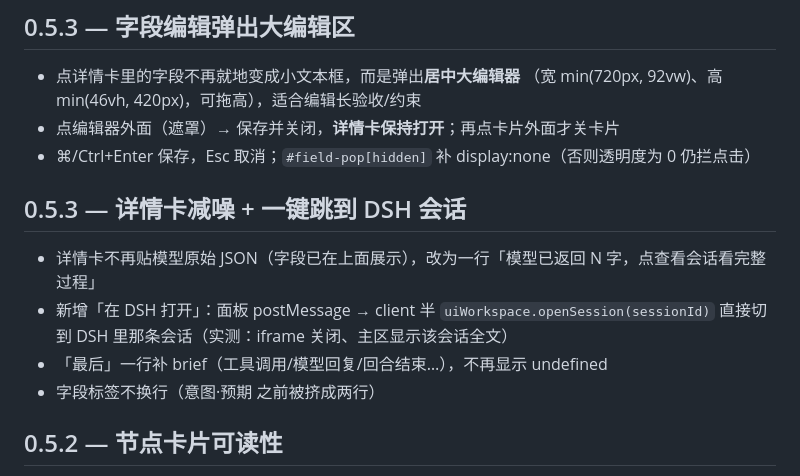
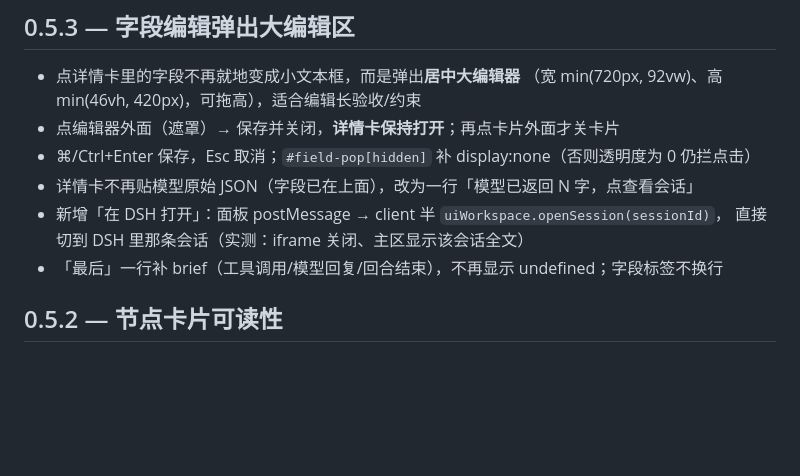
Before and after one commit to Roshenn/dsh-looptree-dashboard, a Markdown page: CHANGELOG.md, the part around the change. Drawn GitHub-style; blank space fills up the shorter version.

Commit message:
docs(changelog): merge the duplicated 0.5.3 entries

```diff
--- a/CHANGELOG.md
+++ b/CHANGELOG.md
@@ -28,14 +28,10 @@
   （宽 min(720px, 92vw)、高 min(46vh, 420px)，可拖高），适合编辑长验收/约束
 - 点编辑器外面（遮罩）→ 保存并关闭，**详情卡保持打开**；再点卡片外面才关卡片
 - ⌘/Ctrl+Enter 保存，Esc 取消；`#field-pop[hidden]` 补 display:none（否则透明度为 0 仍拦点击）
-
-## 0.5.3 — 详情卡减噪 + 一键跳到 DSH 会话
-
-- 详情卡不再贴模型原始 JSON（字段已在上面展示），改为一行「模型已返回 N 字，点查看会话看完整过程」
-- 新增「在 DSH 打开」：面板 postMessage → client 半 `uiWorkspace.openSession(sessionId)`
+- 详情卡不再贴模型原始 JSON（字段已在上面），改为一行「模型已返回 N 字，点查看会话」
+- 新增「在 DSH 打开」：面板 postMessage → client 半 `uiWorkspace.openSession(sessionId)`，
   直接切到 DSH 里那条会话（实测：iframe 关闭、主区显示该会话全文）
-- 「最后」一行补 brief（工具调用/模型回复/回合结束…），不再显示 undefined
-- 字段标签不换行（意图·预期 之前被挤成两行）
+- 「最后」一行补 brief（工具调用/模型回复/回合结束），不再显示 undefined；字段标签不换行
 
 ## 0.5.2 — 节点卡片可读性
 
```
